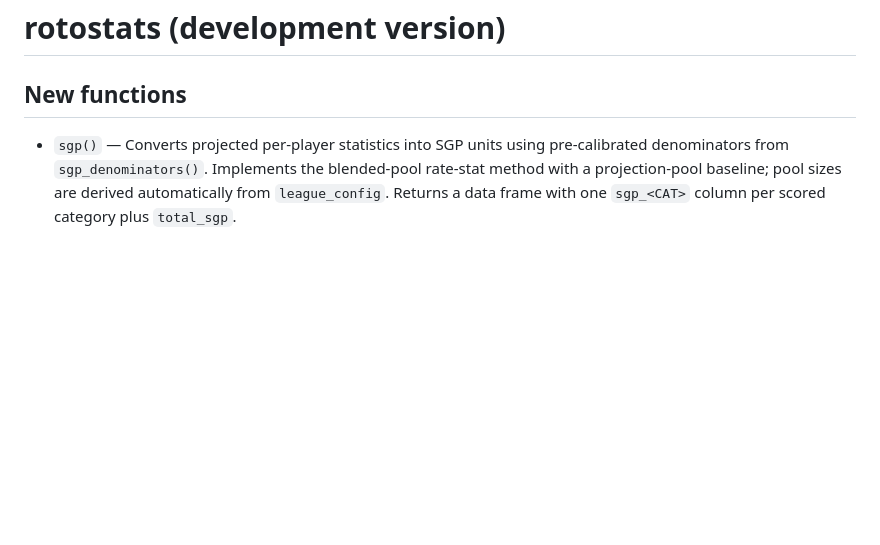
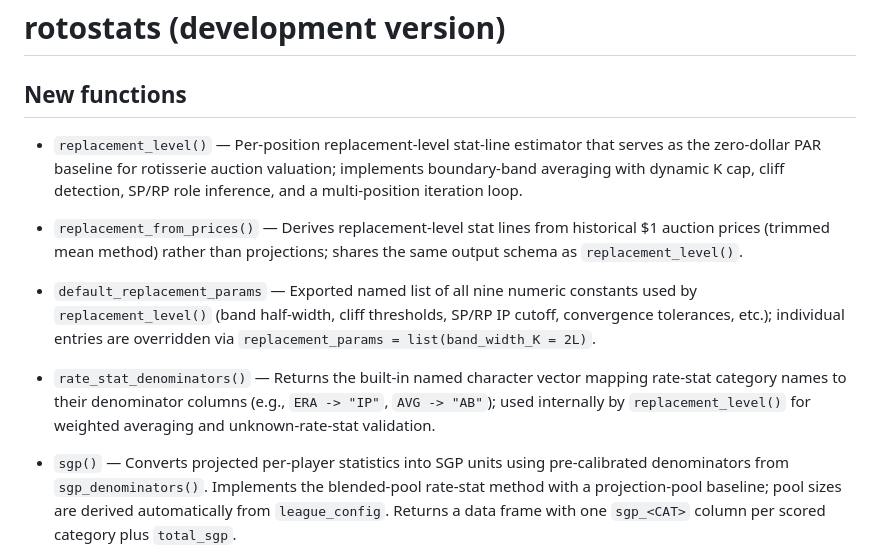
Before and after one commit to JDenn0514/rotostats, a Markdown page: NEWS.md, the part around the change. Rendered like a GitHub page; blank space fills up the shorter version.

Commit message:
docs(replacement): add NEWS.md release entries for four new exports
Lists replacement_level(), replacement_from_prices(),
default_replacement_params, and rate_stat_denominators() under the
development version header.

Co-Authored-By: Claude Opus 4.7 <noreply@anthropic.com>

```diff
--- a/NEWS.md
+++ b/NEWS.md
@@ -1,6 +1,25 @@
 # rotostats (development version)
 
 ## New functions
+
+* `replacement_level()` — Per-position replacement-level stat-line estimator
+  that serves as the zero-dollar PAR baseline for rotisserie auction valuation;
+  implements boundary-band averaging with dynamic K cap, cliff detection, SP/RP
+  role inference, and a multi-position iteration loop.
+
+* `replacement_from_prices()` — Derives replacement-level stat lines from
+  historical \$1 auction prices (trimmed mean method) rather than projections;
+  shares the same output schema as `replacement_level()`.
+
+* `default_replacement_params` — Exported named list of all nine numeric
+  constants used by `replacement_level()` (band half-width, cliff thresholds,
+  SP/RP IP cutoff, convergence tolerances, etc.); individual entries are
+  overridden via `replacement_params = list(band_width_K = 2L)`.
+
+* `rate_stat_denominators()` — Returns the built-in named character vector
+  mapping rate-stat category names to their denominator columns (e.g.,
+  `ERA -> "IP"`, `AVG -> "AB"`); used internally by `replacement_level()` for
+  weighted averaging and unknown-rate-stat validation.
 
 * `sgp()` — Converts projected per-player statistics into SGP units using
   pre-calibrated denominators from `sgp_denominators()`. Implements the
```
